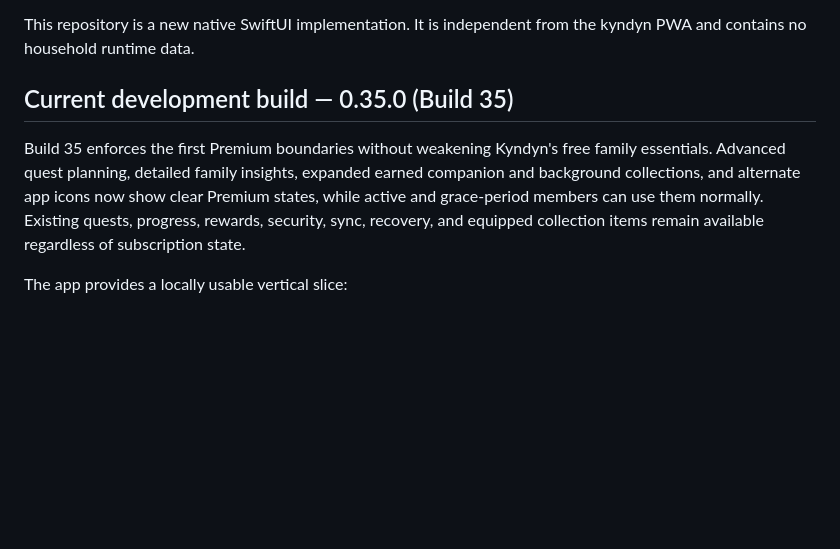
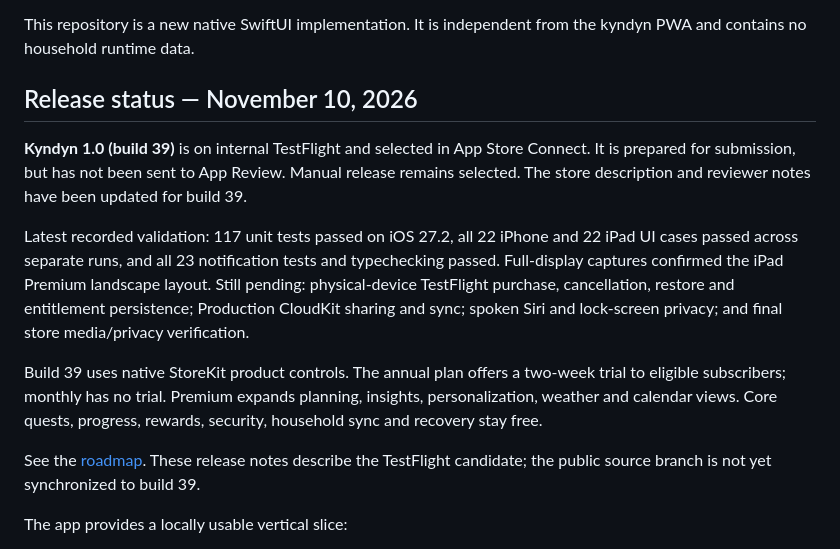
Before and after one commit to baberim/kyndyn-ios, a Markdown page: README.md, the part around the change. Rendered like a GitHub page; blank space fills up the shorter version.

Commit message:
Refresh Kyndyn V1 status and roadmap for November 10 (#51)

```diff
--- a/README.md
+++ b/README.md
@@ -4,14 +4,27 @@ kyndyn is a calm, local-first family app for turning everyday responsibilities i
 
 This repository is a new native SwiftUI implementation. It is independent from the kyndyn PWA and contains no household runtime data.
 
-## Current development build — 0.35.0 (Build 35)
+## Release status — November 10, 2026
 
-Build 35 enforces the first Premium boundaries without weakening Kyndyn's free
-family essentials. Advanced quest planning, detailed family insights, expanded
-earned companion and background collections, and alternate app icons now show
-clear Premium states, while active and grace-period members can use them normally. Existing
-quests, progress, rewards, security, sync, recovery, and equipped collection
-items remain available regardless of subscription state.
+**Kyndyn 1.0 (build 39)** is on internal TestFlight and selected in App Store
+Connect. It is prepared for submission, but has not been sent to App Review.
+Manual release remains selected. The store description and reviewer notes have
+been updated for build 39.
+
+Latest recorded validation: 117 unit tests passed on iOS 27.2, all 22 iPhone
+and 22 iPad UI cases passed across separate runs, and all 23 notification tests
+and typechecking passed. Full-display captures confirmed the iPad Premium
+landscape layout. Still pending: physical-device TestFlight purchase, cancellation,
+restore and entitlement persistence; Production CloudKit sharing and sync;
+spoken Siri and lock-screen privacy; and final store media/privacy verification.
+
+Build 39 uses native StoreKit product controls. The annual plan offers a two-week
+trial to eligible subscribers; monthly has no trial. Premium expands planning,
+insights, personalization, weather and calendar views. Core quests, progress,
+rewards, security, household sync and recovery stay free.
+
+See the [roadmap](docs/app-store-roadmap.md). These release notes describe the
+TestFlight candidate; the public source branch is not yet synchronized to build 39.
 
 The app provides a locally usable vertical slice:
 
```
Also changed, not shown: docs/app-store-roadmap.md (+56 -50 lines).
